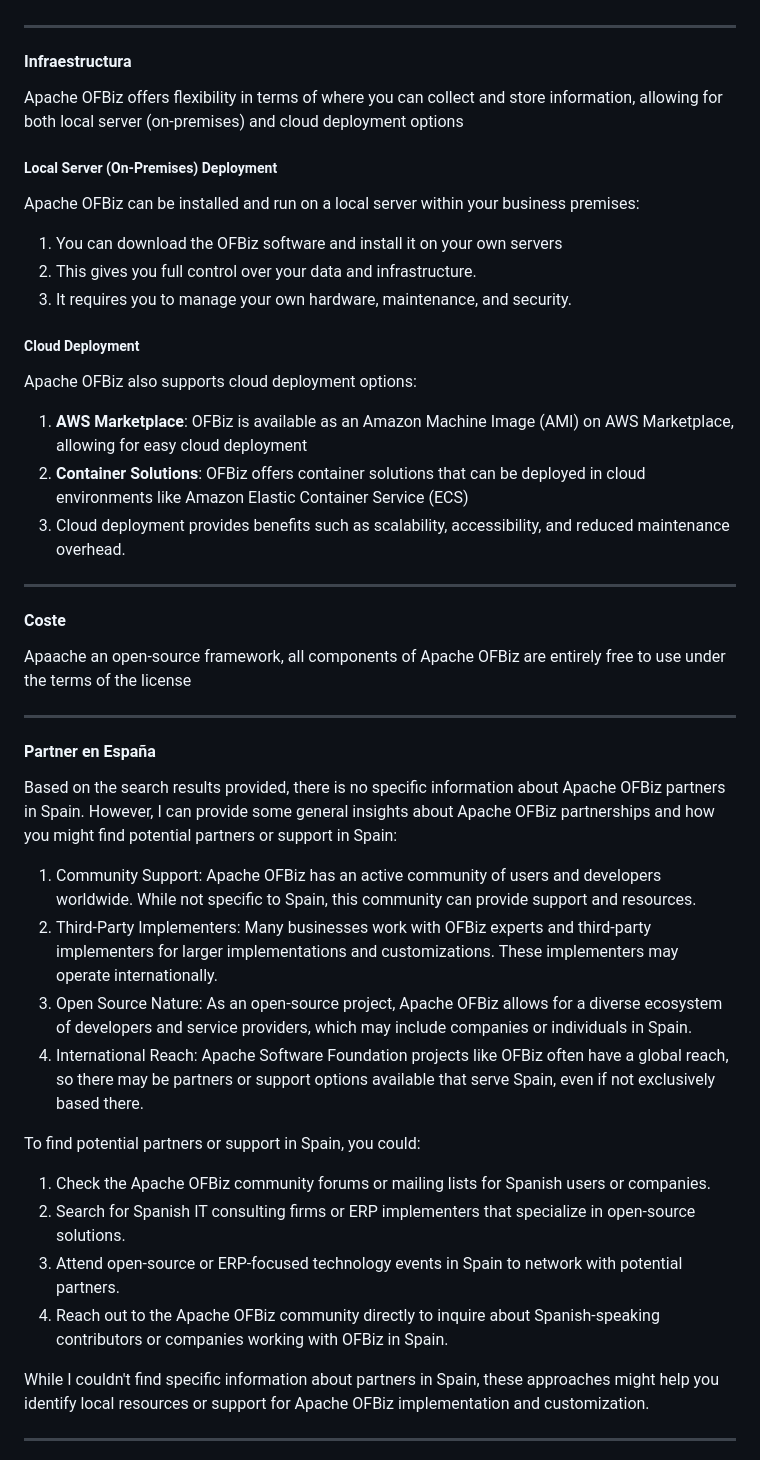
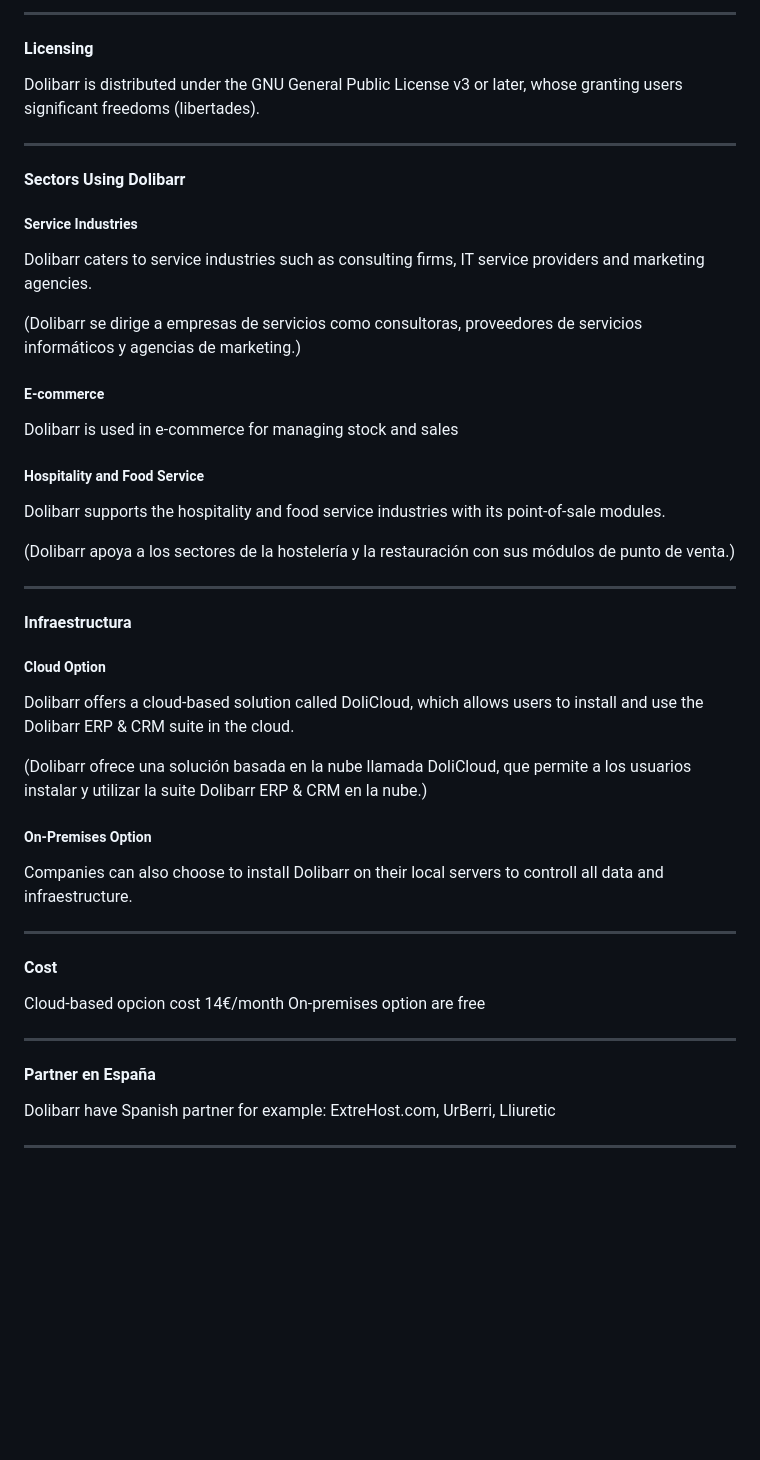
Before and after one commit to Jootgitoo/Repositorio-sistemas-gestion-empresarial, a Markdown page: tema-1/ejercicios/presentacion-erp.md, the part around one of its changes. GitHub-like rendering; blank space fills up the shorter version.

Commit message:
presentacion crm

```diff
--- a/tema-1/ejercicios/presentacion-erp.md
+++ b/tema-1/ejercicios/presentacion-erp.md
@@ -25,38 +60,37 @@ Apache OFBiz is licensed under the Apache License Version 2.0 (ASL2).
+-----------------
+#### Licensing
+Dolibarr is distributed under the GNU General Public License v3 or later, whose granting users significant freedoms (libertades).
+
+-------------------
+#### Sectors Using Dolibarr
+##### Service Industries
+Dolibarr caters to service industries such as consulting firms, IT service providers and marketing agencies.
+
+(Dolibarr se dirige a empresas de servicios como consultoras, proveedores de servicios informáticos y agencias de marketing.)
+##### E-commerce
+Dolibarr is used in e-commerce for managing stock and sales
+##### Hospitality and Food Service
+Dolibarr supports the hospitality and food service industries with its point-of-sale modules.
+
+(Dolibarr apoya a los sectores de la hostelería y la restauración con sus módulos de punto de venta.)
 
 -----------------
 #### Infraestructura
-Apache OFBiz offers flexibility in terms of where you can collect and store information, allowing for both local server (on-premises) and cloud deployment options
-##### Local Server (On-Premises) Deployment
-Apache OFBiz can be installed and run on a local server within your business premises:
-1. You can download the OFBiz software and install it on your own servers
-2. This gives you full control over your data and infrastructure.
-3. It requires you to manage your own hardware, maintenance, and security.
-##### Cloud Deployment
-Apache OFBiz also supports cloud deployment options:
+##### Cloud Option
+Dolibarr offers a cloud-based solution called DoliCloud, which allows users to install and use the Dolibarr ERP & CRM suite in the cloud.
 
-1. **AWS Marketplace**: OFBiz is available as an Amazon Machine Image (AMI) on AWS Marketplace, allowing for easy cloud deployment
-2. **Container Solutions**: OFBiz offers container solutions that can be deployed in cloud environments like Amazon Elastic Container Service (ECS)
-3. Cloud deployment provides benefits such as scalability, accessibility, and reduced maintenance overhead.
+(Dolibarr ofrece una solución basada en la nube llamada DoliCloud, que permite a los usuarios instalar y utilizar la suite Dolibarr ERP & CRM en la nube.)
+
+##### On-Premises Option
+Companies can also choose to install Dolibarr on their local servers to controll all data and infraestructure.
+
 ------------------
-#### Coste
-Apaache an open-source framework, all components of Apache OFBiz are entirely free to use under the terms of the license
+#### Cost
+Cloud-based opcion cost 14€/month
+On-premises option are free
 
--------------
+------
 #### Partner en España
-Based on the search results provided, there is no specific information about Apache OFBiz partners in Spain. However, I can provide some general insights about Apache OFBiz partnerships and how you might find potential partners or support in Spain:
-
-1. Community Support: Apache OFBiz has an active community of users and developers worldwide. While not specific to Spain, this community can provide support and resources.
-2. Third-Party Implementers: Many businesses work with OFBiz experts and third-party implementers for larger implementations and customizations. These implementers may operate internationally.
-3. Open Source Nature: As an open-source project, Apache OFBiz allows for a diverse ecosystem of developers and service providers, which may include companies or individuals in Spain.
-4. International Reach: Apache Software Foundation projects like OFBiz often have a global reach, so there may be partners or support options available that serve Spain, even if not exclusively based there.
-
-To find potential partners or support in Spain, you could:
-
-1. Check the Apache OFBiz community forums or mailing lists for Spanish users or companies.
-2. Search for Spanish IT consulting firms or ERP implementers that specialize in open-source solutions.
-3. Attend open-source or ERP-focused technology events in Spain to network with potential partners.
-4. Reach out to the Apache OFBiz community directly to inquire about Spanish-speaking contributors or companies working with OFBiz in Spain.
-
-While I couldn't find specific information about partners in Spain, these approaches might help you identify local resources or support for Apache OFBiz implementation and customization.
+Dolibarr have Spanish partner for example: ExtreHost.com, UrBerri, Lliuretic
 
 ---
```
Also changed, not shown: other parts of tema-1/ejercicios/presentacion-erp.md (+53 -128 lines), tema-1/ejercicios/Apache-Ofbiz-and-Dolibar.md (deleted, +0 -102 lines), tema-1/ejercicios/presentacion-crm.md (added, +46 -0 lines).
